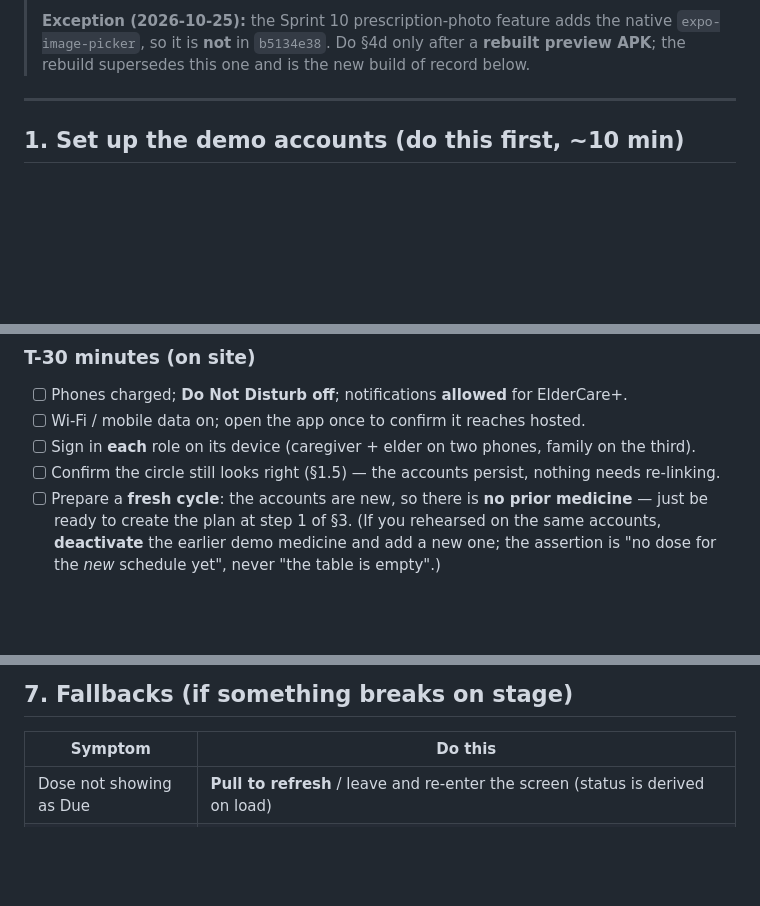
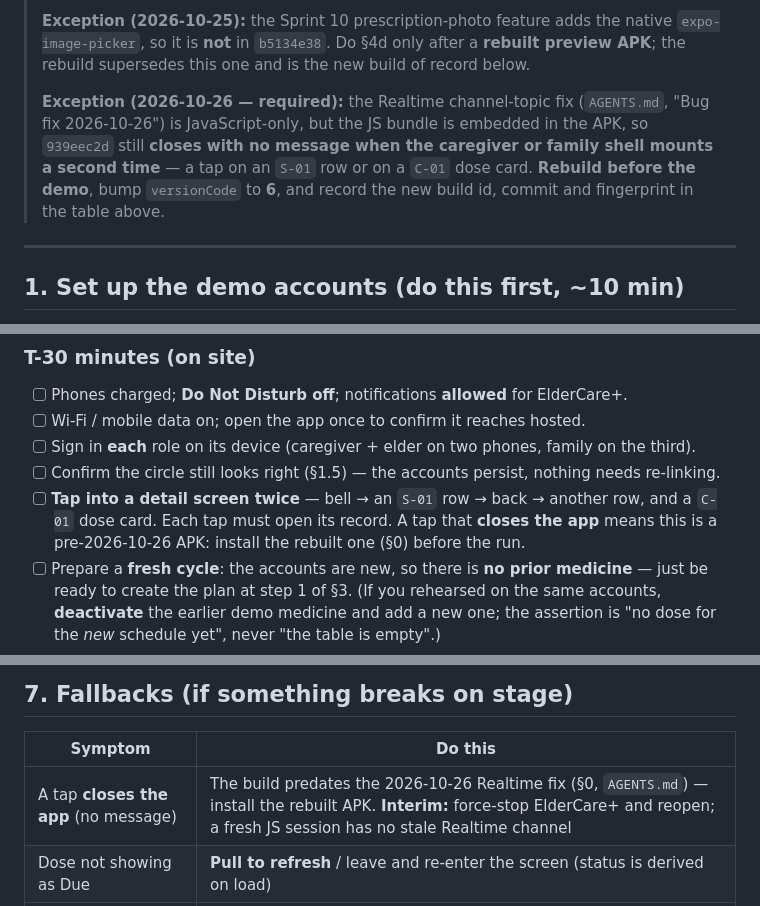
Before and after one commit to ZeroFuruya/elder-care-plus, a Markdown page: docs/presentation-runbook-2026-10-23.md, 3 parts joined by grey strips. Drawn GitHub-style; blank space fills up the shorter version.

```diff
--- a/docs/presentation-runbook-2026-10-23.md
+++ b/docs/presentation-runbook-2026-10-23.md
@@ -42,6 +42,12 @@ idempotency proof.
 > **Exception (2026-10-25):** the Sprint 10 prescription-photo feature adds the native
 > `expo-image-picker`, so it is **not** in `b5134e38`. Do §4d only after a **rebuilt preview APK**;
 > the rebuild supersedes this one and is the new build of record below.
+>
+> **Exception (2026-10-26 — required):** the Realtime channel-topic fix (`AGENTS.md`, "Bug fix
+> 2026-10-26") is JavaScript-only, but the JS bundle is embedded in the APK, so `939eec2d` still
+> **closes with no message when the caregiver or family shell mounts a second time** — a tap on an
+> `S-01` row or on a `C-01` dose card. **Rebuild before the demo**, bump `versionCode` to **6**, and
+> record the new build id, commit and fingerprint in the table above.
 
 ---
 
@@ -131,6 +137,9 @@ screen that has to render for the medication cycle.
 - [ ] Wi-Fi / mobile data on; open the app once to confirm it reaches hosted.
 - [ ] Sign in **each** role on its device (caregiver + elder on two phones, family on the third).
 - [ ] Confirm the circle still looks right (§1.5) — the accounts persist, nothing needs re-linking.
+- [ ] **Tap into a detail screen twice** — bell → an `S-01` row → back → another row, and a `C-01` dose
+      card. Each tap must open its record. A tap that **closes the app** means this is a pre-2026-10-26
+      APK: install the rebuilt one (§0) before the run.
 - [ ] Prepare a **fresh cycle**: the accounts are new, so there is **no prior medicine** — just be
       ready to create the plan at step 1 of §3. (If you rehearsed on the same accounts, **deactivate**
       the earlier demo medicine and add a new one; the assertion is "no dose for the *new* schedule
@@ -289,6 +298,7 @@ clock** and is **not** proof the scheduled sweep ran.
 
 | Symptom | Do this |
 |---|---|
+| A tap **closes the app** (no message) | The build predates the 2026-10-26 Realtime fix (§0, `AGENTS.md`) — install the rebuilt APK. **Interim:** force-stop ElderCare+ and reopen; a fresh JS session has no stale Realtime channel |
 | Dose not showing as Due | **Pull to refresh** / leave and re-enter the screen (status is derived on load) |
 | Caregiver dashboard not updating | Pull to refresh — the demo does **not** depend on Realtime |
 | No device notification | Expected without remote push; use the **in-app** notification centre. Expo Go can't load `expo-notifications` at all — device notifications only work in this **preview APK** |
```
Also changed, not shown: AGENTS.md (+19 -0 lines).
